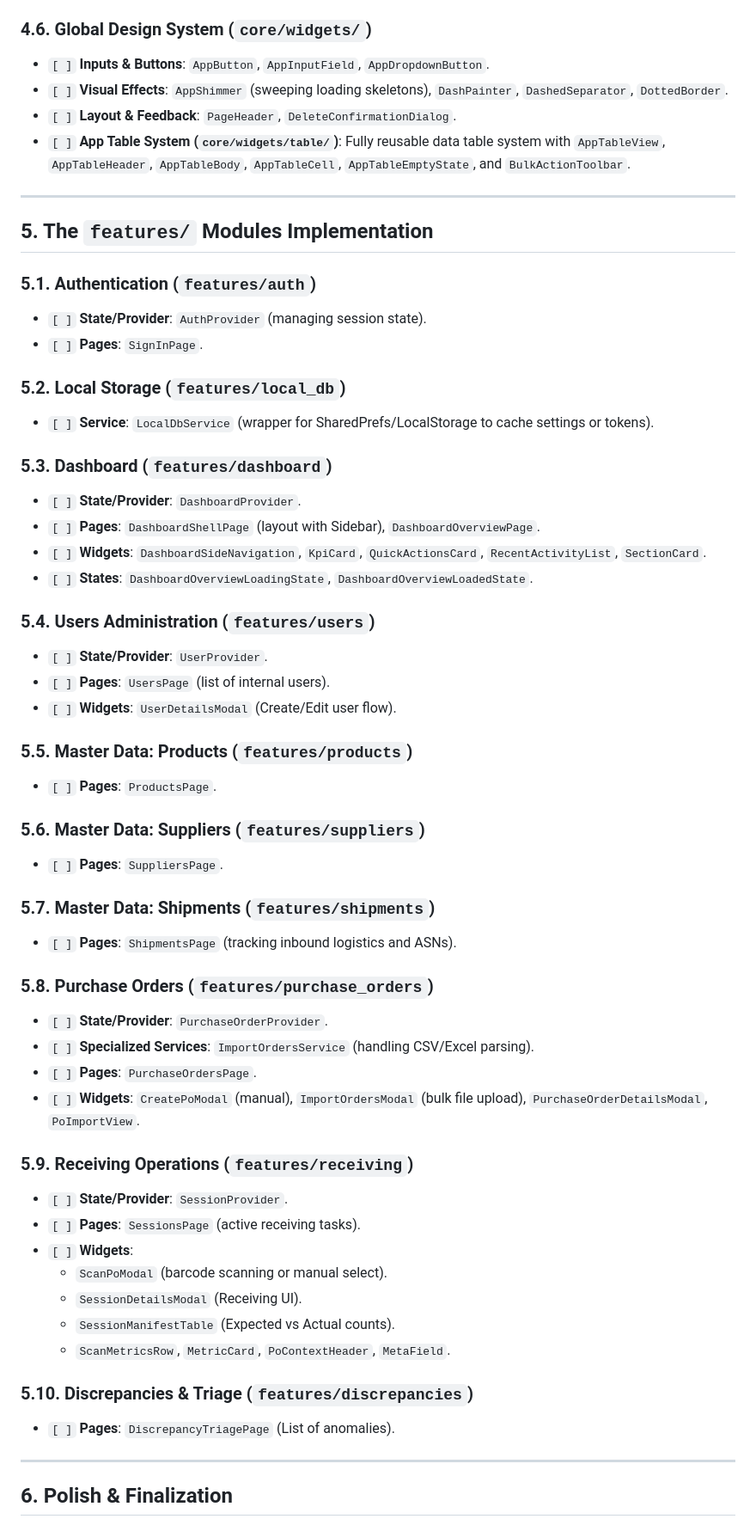
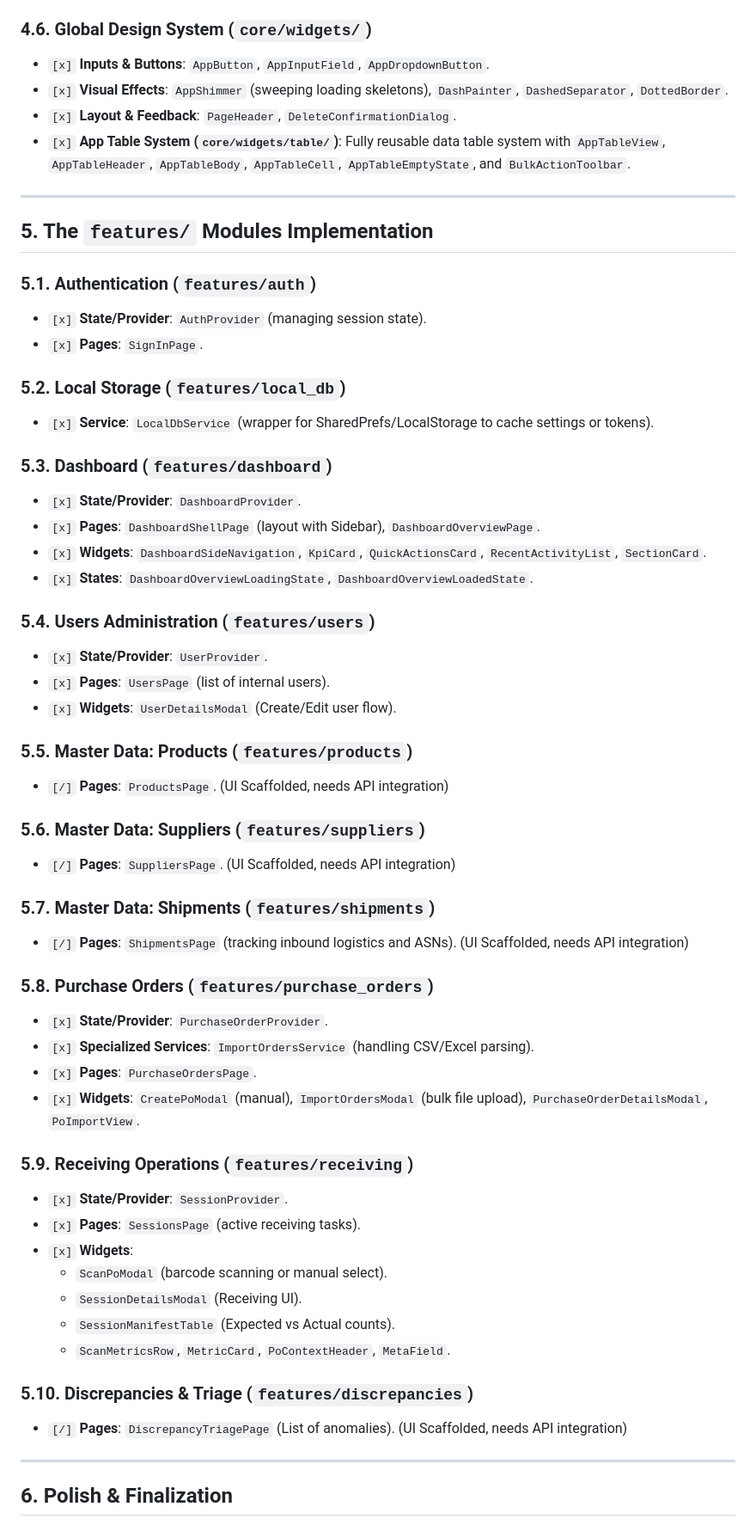
Before and after one commit to mtellect/inbound_wms, a Markdown page: tasks/TASK.md, the part around one of its changes. Shown at 86% size. GitHub-like rendering.

Commit message:
chore: update project task documentation to reflect completed implementation items

```diff
--- a/tasks/TASK.md
+++ b/tasks/TASK.md
@@ -73,58 +73,58 @@ To ensure separation of concerns between the API layer and the UI layer, every f
 
 ### 4.6. Global Design System (`core/widgets/`)
-- `[ ]` **Inputs & Buttons**: `AppButton`, `AppInputField`, `AppDropdownButton`.
-- `[ ]` **Visual Effects**: `AppShimmer` (sweeping loading skeletons), `DashPainter`, `DashedSeparator`, `DottedBorder`.
-- `[ ]` **Layout & Feedback**: `PageHeader`, `DeleteConfirmationDialog`.
-- `[ ]` **App Table System (`core/widgets/table/`)**: Fully reusable data table system with `AppTableView`, `AppTableHeader`, `AppTableBody`, `AppTableCell`, `AppTableEmptyState`, and `BulkActionToolbar`.
+- `[x]` **Inputs & Buttons**: `AppButton`, `AppInputField`, `AppDropdownButton`.
+- `[x]` **Visual Effects**: `AppShimmer` (sweeping loading skeletons), `DashPainter`, `DashedSeparator`, `DottedBorder`.
+- `[x]` **Layout & Feedback**: `PageHeader`, `DeleteConfirmationDialog`.
+- `[x]` **App Table System (`core/widgets/table/`)**: Fully reusable data table system with `AppTableView`, `AppTableHeader`, `AppTableBody`, `AppTableCell`, `AppTableEmptyState`, and `BulkActionToolbar`.
 
 ---
 
 ## 5. The `features/` Modules Implementation
 
 ### 5.1. Authentication (`features/auth`)
-- `[ ]` **State/Provider**: `AuthProvider` (managing session state).
-- `[ ]` **Pages**: `SignInPage`.
+- `[x]` **State/Provider**: `AuthProvider` (managing session state).
+- `[x]` **Pages**: `SignInPage`.
 
 ### 5.2. Local Storage (`features/local_db`)
-- `[ ]` **Service**: `LocalDbService` (wrapper for SharedPrefs/LocalStorage to cache settings or tokens).
+- `[x]` **Service**: `LocalDbService` (wrapper for SharedPrefs/LocalStorage to cache settings or tokens).
 
 ### 5.3. Dashboard (`features/dashboard`)
-- `[ ]` **State/Provider**: `DashboardProvider`.
-- `[ ]` **Pages**: `DashboardShellPage` (layout with Sidebar), `DashboardOverviewPage`.
-- `[ ]` **Widgets**: `DashboardSideNavigation`, `KpiCard`, `QuickActionsCard`, `RecentActivityList`, `SectionCard`.
-- `[ ]` **States**: `DashboardOverviewLoadingState`, `DashboardOverviewLoadedState`.
+- `[x]` **State/Provider**: `DashboardProvider`.
+- `[x]` **Pages**: `DashboardShellPage` (layout with Sidebar), `DashboardOverviewPage`.
+- `[x]` **Widgets**: `DashboardSideNavigation`, `KpiCard`, `QuickActionsCard`, `RecentActivityList`, `SectionCard`.
+- `[x]` **States**: `DashboardOverviewLoadingState`, `DashboardOverviewLoadedState`.
 
 ### 5.4. Users Administration (`features/users`)
-- `[ ]` **State/Provider**: `UserProvider`.
-- `[ ]` **Pages**: `UsersPage` (list of internal users).
-- `[ ]` **Widgets**: `UserDetailsModal` (Create/Edit user flow).
+- `[x]` **State/Provider**: `UserProvider`.
+- `[x]` **Pages**: `UsersPage` (list of internal users).
+- `[x]` **Widgets**: `UserDetailsModal` (Create/Edit user flow).
 
 ### 5.5. Master Data: Products (`features/products`)
-- `[ ]` **Pages**: `ProductsPage`.
+- `[/]` **Pages**: `ProductsPage`. (UI Scaffolded, needs API integration)
 
 ### 5.6. Master Data: Suppliers (`features/suppliers`)
-- `[ ]` **Pages**: `SuppliersPage`.
+- `[/]` **Pages**: `SuppliersPage`. (UI Scaffolded, needs API integration)
 
 ### 5.7. Master Data: Shipments (`features/shipments`)
-- `[ ]` **Pages**: `ShipmentsPage` (tracking inbound logistics and ASNs).
+- `[/]` **Pages**: `ShipmentsPage` (tracking inbound logistics and ASNs). (UI Scaffolded, needs API integration)
 
 ### 5.8. Purchase Orders (`features/purchase_orders`)
-- `[ ]` **State/Provider**: `PurchaseOrderProvider`.
-- `[ ]` **Specialized Services**: `ImportOrdersService` (handling CSV/Excel parsing).
-- `[ ]` **Pages**: `PurchaseOrdersPage`.
-- `[ ]` **Widgets**: `CreatePoModal` (manual), `ImportOrdersModal` (bulk file upload), `PurchaseOrderDetailsModal`, `PoImportView`.
+- `[x]` **State/Provider**: `PurchaseOrderProvider`.
+- `[x]` **Specialized Services**: `ImportOrdersService` (handling CSV/Excel parsing).
+- `[x]` **Pages**: `PurchaseOrdersPage`.
+- `[x]` **Widgets**: `CreatePoModal` (manual), `ImportOrdersModal` (bulk file upload), `PurchaseOrderDetailsModal`, `PoImportView`.
 
 ### 5.9. Receiving Operations (`features/receiving`)
-- `[ ]` **State/Provider**: `SessionProvider`.
-- `[ ]` **Pages**: `SessionsPage` (active receiving tasks).
-- `[ ]` **Widgets**:
+- `[x]` **State/Provider**: `SessionProvider`.
+- `[x]` **Pages**: `SessionsPage` (active receiving tasks).
+- `[x]` **Widgets**:
   - `ScanPoModal` (barcode scanning or manual select).
   - `SessionDetailsModal` (Receiving UI).
   - `SessionManifestTable` (Expected vs Actual counts).
   - `ScanMetricsRow`, `MetricCard`, `PoContextHeader`, `MetaField`.
 
 ### 5.10. Discrepancies & Triage (`features/discrepancies`)
-- `[ ]` **Pages**: `DiscrepancyTriagePage` (List of anomalies).
+- `[/]` **Pages**: `DiscrepancyTriagePage` (List of anomalies). (UI Scaffolded, needs API integration)
 
 ---
 
```
Also changed, not shown: other parts of tasks/TASK.md (+24 -24 lines).
